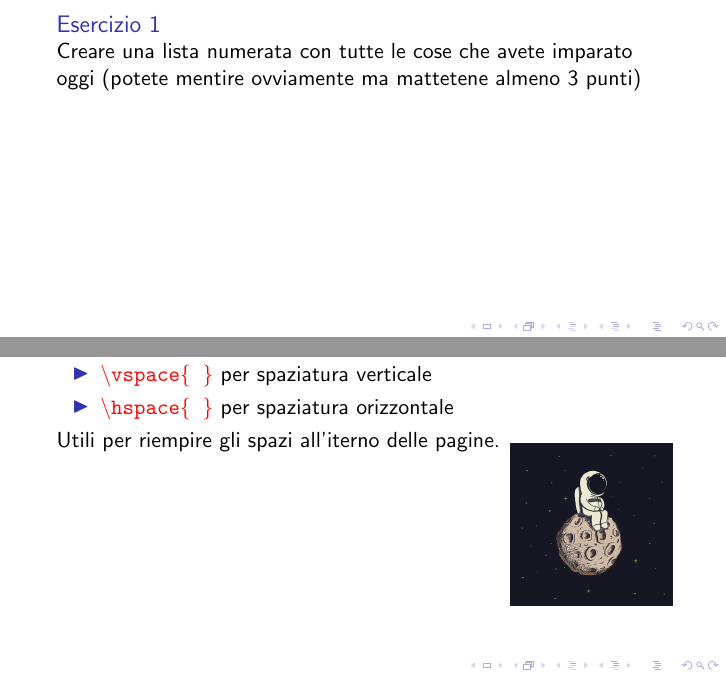
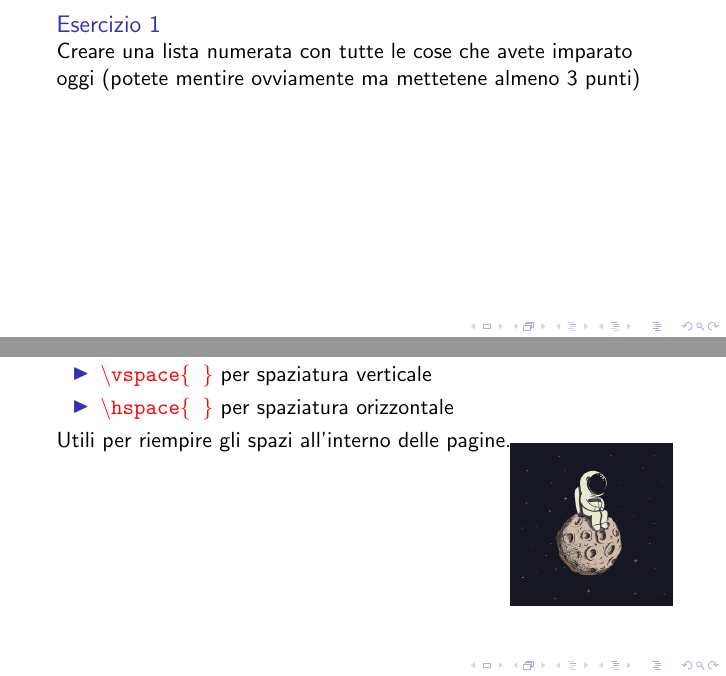
Before and after one commit to R-and-LaTeX/CorsoDiLatex, a LaTeX document (5-ComandiBase_1/comandiBase1.tex, which reads 5-ComandiBase_1/res/slides/03-Es1.tex, 5-ComandiBase_1/res/slides/07.tex): two parts of pages 11 and 27 of 33, joined at a grey line, cut so that both start at the same text. Compiled offline with pdfLaTeX; a LaTeX package or settings file that is missing is left out.

Commit message:
piccole correzioni

```diff
--- a/5-ComandiBase_1/res/slides/03-Es1.tex
+++ b/5-ComandiBase_1/res/slides/03-Es1.tex
@@ -2,7 +2,7 @@
 
 \begin{block}{Esercizio 1}
 Creare una lista numerata con tutte le cose che avete imparato oggi (potete
-mentire ovviamente ma mattetene almeno 3 punti)
+mentire ovviamente ma mettetene almeno 3 punti)
 \end{block}
 
 \end{frame}
--- a/5-ComandiBase_1/res/slides/07.tex
+++ b/5-ComandiBase_1/res/slides/07.tex
@@ -9,7 +9,7 @@ verticale
 orizzontale
   \end{itemize}
 
-  Utili per riempire gli spazi all'iterno delle pagine.
+  Utili per riempire gli spazi all'interno delle pagine.
 
 
   \begin{textblock*}{5cm}(9cm,5.5cm)
```
